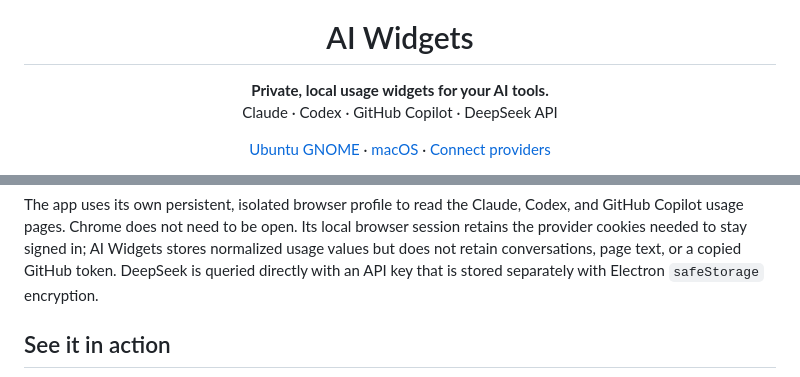
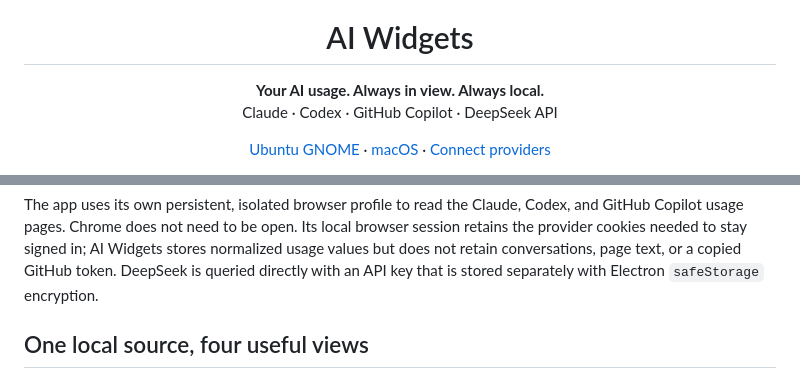
Before and after one commit to francodipietro/aiwidgets, a Markdown page: README.md, 2 parts joined by grey strips. Rendered like a GitHub page.

Commit message:
docs: describe each product view

```diff
--- a/README.md
+++ b/README.md
@@ -5,7 +5,7 @@
 <h1 align="center">AI Widgets</h1>
 
 <p align="center">
-  <strong>Private, local usage widgets for your AI tools.</strong><br>
+  <strong>Your AI usage. Always in view. Always local.</strong><br>
   Claude · Codex · GitHub Copilot · DeepSeek API
 </p>
 
@@ -21,5 +21,5 @@ Ubuntu GNOME and macOS both provide desktop cards and a top-bar integration. The
 
 The app uses its own persistent, isolated browser profile to read the Claude, Codex, and GitHub Copilot usage pages. Chrome does not need to be open. Its local browser session retains the provider cookies needed to stay signed in; AI Widgets stores normalized usage values but does not retain conversations, page text, or a copied GitHub token. DeepSeek is queried directly with an API key that is stored separately with Electron `safeStorage` encryption.
 
-## See it in action
+## One local source, four useful views
 
```
Also changed, not shown: other parts of README.md (+26 -9 lines).
